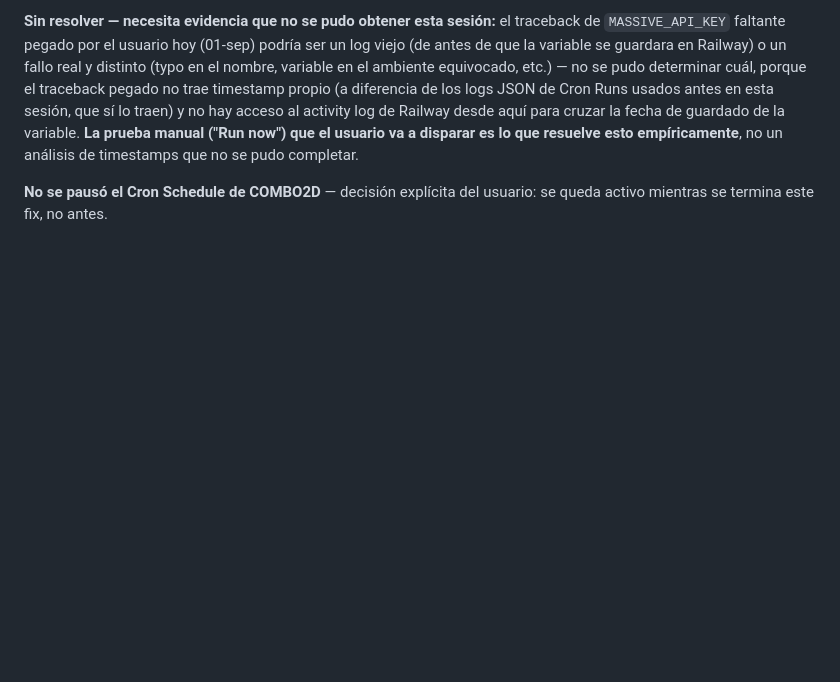
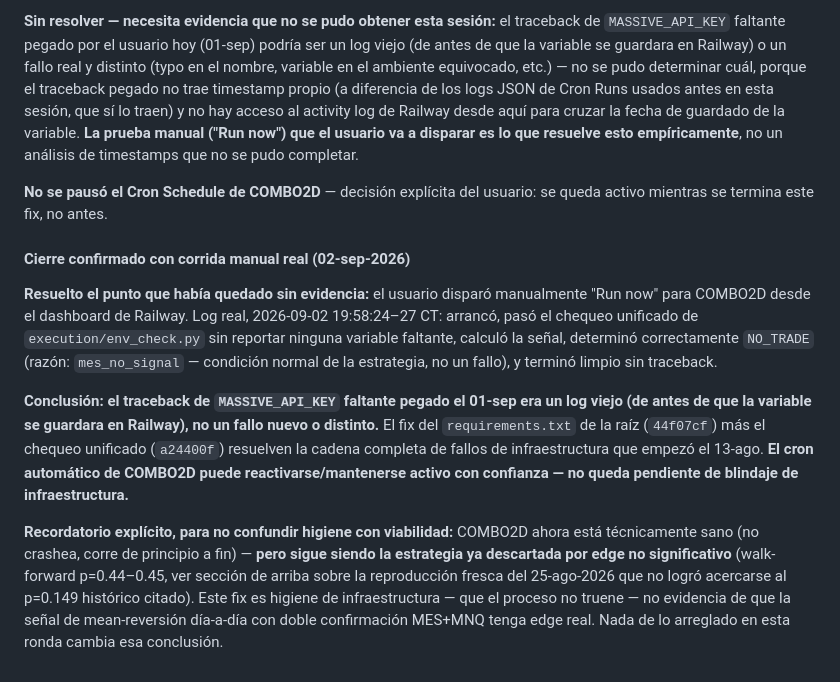
Before and after one commit to erictvillarreal/GLITCH, a Markdown page: glitch/GLITCH_RESEARCH_LOG.md, the part around the change. Rendered like a GitHub page; blank space fills up the shorter version.

Commit message:
Close combo2d infra-hardening finding: manual Run now confirms clean, real production
Manual "Run now" trigger on 2026-09-02 19:58:24-27 CT: started, passed
the unified env_check with zero missing variables, computed the signal,
correctly returned NO_TRADE (mes_no_signal -- a normal condition, not a
failure), exited clean with no traceback. Resolves the previously
undetermined question: the Sep 1 MASSIVE_API_KEY traceback was a stale
log from before the variable was saved, not a distinct ongoing failure.
The root-cause chain from Aug 13 (wrong-file requirements.txt, then the
Telegram env vars, now unified into one startup check) is confirmed
closed with real evidence, not just passing local tests.

combo2d's automatic cron can be trusted/reactivated -- no infrastructure
hardening left pending.

Explicit reminder recorded to avoid conflating hygiene with viability:
combo2d being technically healthy (no crashes) does not revive it as a
candidate -- it remains the strategy already discarded for
non-significant edge (walk-forward p=0.44-0.45). This fix is
infrastructure hygiene only.

```diff
--- a/glitch/GLITCH_RESEARCH_LOG.md
+++ b/glitch/GLITCH_RESEARCH_LOG.md
@@ -672,3 +672,31 @@ pudo completar.
 
 **No se pausó el Cron Schedule de COMBO2D** — decisión explícita del
 usuario: se queda activo mientras se termina este fix, no antes.
+
+#### Cierre confirmado con corrida manual real (02-sep-2026)
+
+**Resuelto el punto que había quedado sin evidencia:** el usuario
+disparó manualmente "Run now" para COMBO2D desde el dashboard de
+Railway. Log real, 2026-09-02 19:58:24–27 CT: arrancó, pasó el
+chequeo unificado de `execution/env_check.py` sin reportar ninguna
+variable faltante, calculó la señal, determinó correctamente
+`NO_TRADE` (razón: `mes_no_signal` — condición normal de la estrategia,
+no un fallo), y terminó limpio sin traceback.
+
+**Conclusión: el traceback de `MASSIVE_API_KEY` faltante pegado el
+01-sep era un log viejo (de antes de que la variable se guardara en
+Railway), no un fallo nuevo o distinto.** El fix del `requirements.txt`
+de la raíz (`44f07cf`) más el chequeo unificado (`a24400f`) resuelven
+la cadena completa de fallos de infraestructura que empezó el 13-ago.
+**El cron automático de COMBO2D puede reactivarse/mantenerse activo
+con confianza — no queda pendiente de blindaje de infraestructura.**
+
+**Recordatorio explícito, para no confundir higiene con viabilidad:**
+COMBO2D ahora está técnicamente sano (no crashea, corre de principio a
+fin) — **pero sigue siendo la estrategia ya descartada por edge no
+significativo** (walk-forward p=0.44–0.45, ver sección de arriba sobre
+la reproducción fresca del 25-ago-2026 que no logró acercarse al
+p=0.149 histórico citado). Este fix es higiene de infraestructura —
+que el proceso no truene — no evidencia de que la señal de
+mean-reversión día-a-día con doble confirmación MES+MNQ tenga edge
+real. Nada de lo arreglado en esta ronda cambia esa conclusión.
```
